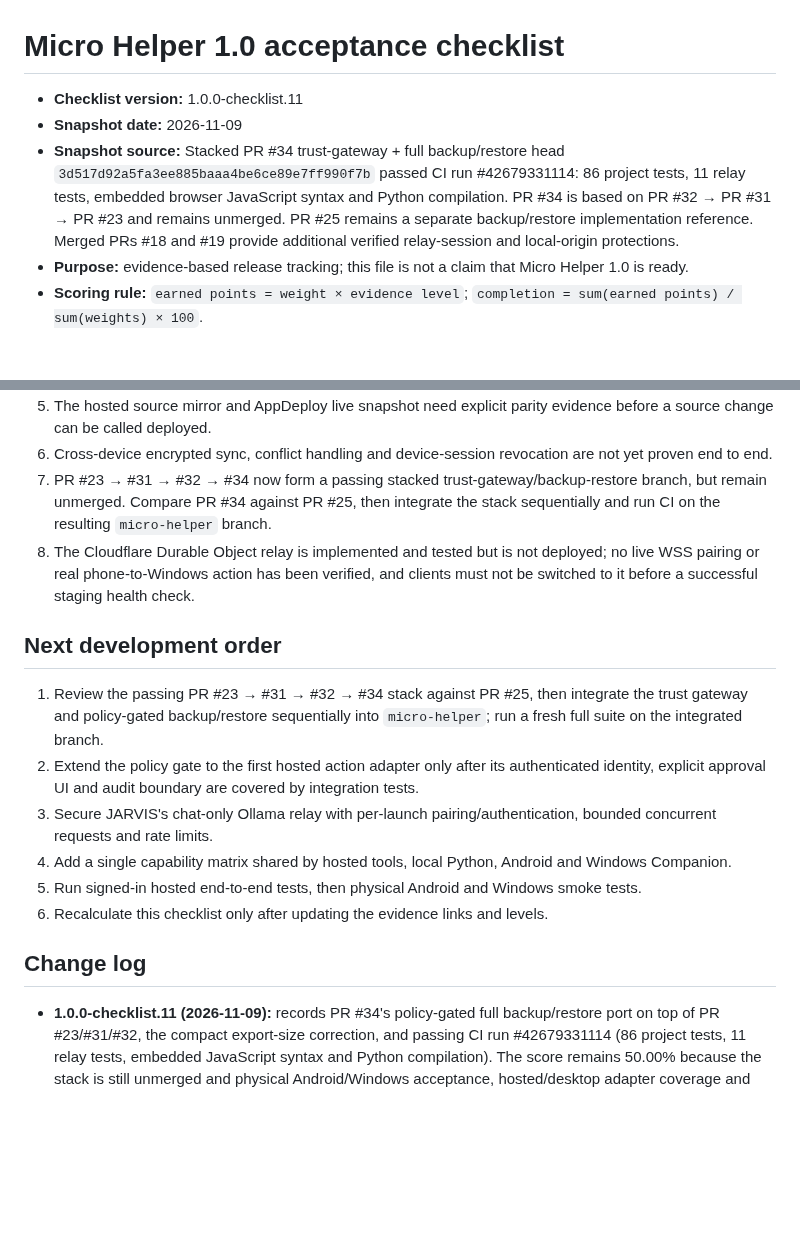
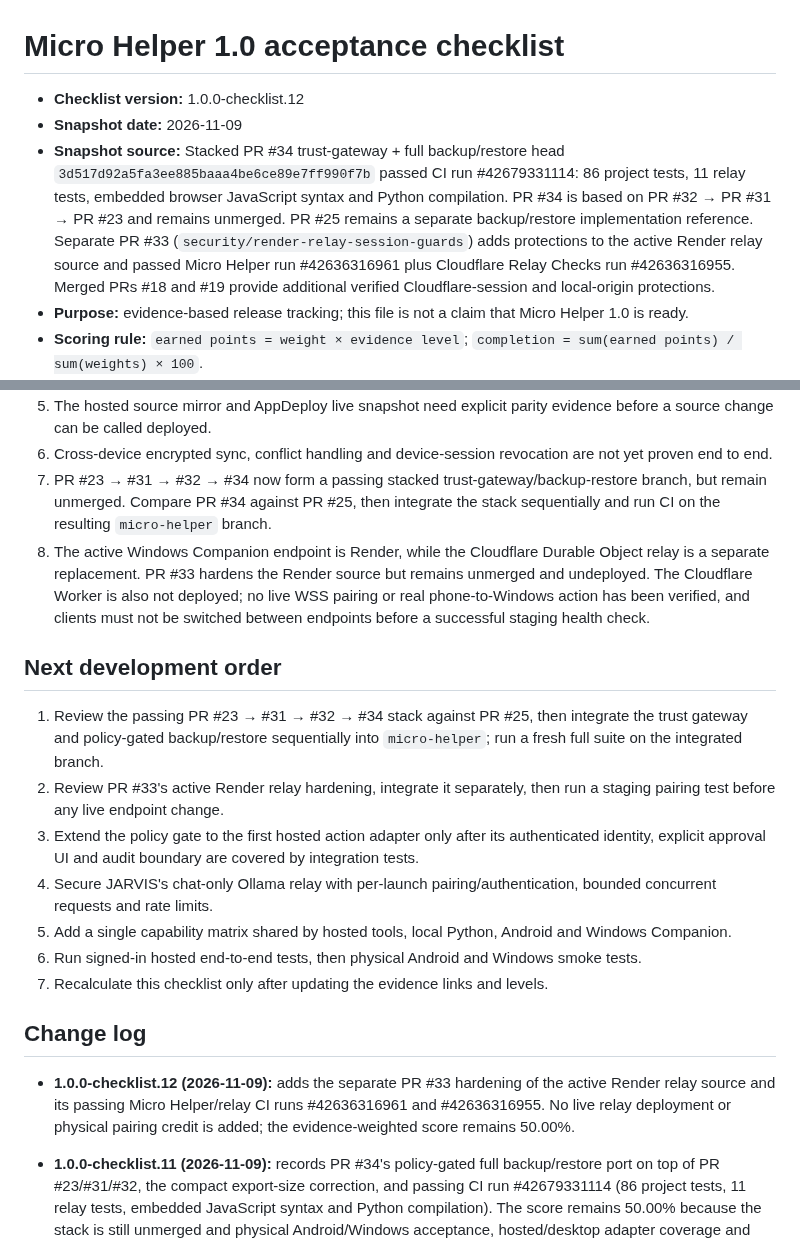
Before and after one commit to dominixe2/springtrap-, a Markdown page: docs/MICRO_HELPER_1_0_CHECKLIST.md, 2 parts joined by grey strips. GitHub-like rendering; blank space fills up the shorter version.

Commit message:
docs: record active Render relay security evidence

```diff
--- a/docs/MICRO_HELPER_1_0_CHECKLIST.md
+++ b/docs/MICRO_HELPER_1_0_CHECKLIST.md
@@ -1,8 +1,8 @@
 # Micro Helper 1.0 acceptance checklist
 
-- **Checklist version:** 1.0.0-checklist.11
+- **Checklist version:** 1.0.0-checklist.12
 - **Snapshot date:** 2026-11-09
-- **Snapshot source:** Stacked PR #34 trust-gateway + full backup/restore head `3d517d92a5fa3ee885baaa4be6ce89e7ff990f7b` passed CI run #42679331114: 86 project tests, 11 relay tests, embedded browser JavaScript syntax and Python compilation. PR #34 is based on PR #32 → PR #31 → PR #23 and remains unmerged. PR #25 remains a separate backup/restore implementation reference. Merged PRs #18 and #19 provide additional verified relay-session and local-origin protections.
+- **Snapshot source:** Stacked PR #34 trust-gateway + full backup/restore head `3d517d92a5fa3ee885baaa4be6ce89e7ff990f7b` passed CI run #42679331114: 86 project tests, 11 relay tests, embedded browser JavaScript syntax and Python compilation. PR #34 is based on PR #32 → PR #31 → PR #23 and remains unmerged. PR #25 remains a separate backup/restore implementation reference. Separate PR #33 (`security/render-relay-session-guards`) adds protections to the active Render relay source and passed Micro Helper run #42636316961 plus Cloudflare Relay Checks run #42636316955. Merged PRs #18 and #19 provide additional verified Cloudflare-session and local-origin protections.
 - **Purpose:** evidence-based release tracking; this file is not a claim that Micro Helper 1.0 is ready.
 - **Scoring rule:** `earned points = weight × evidence level`; `completion = sum(earned points) / sum(weights) × 100`.
 - **Weights:** total 100 points.
@@ -56,18 +56,21 @@ A level may be raised only when new implementation and evidence are linked in th
 5. The hosted source mirror and AppDeploy live snapshot need explicit parity evidence before a source change can be called deployed.
 6. Cross-device encrypted sync, conflict handling and device-session revocation are not yet proven end to end.
 7. PR #23 → #31 → #32 → #34 now form a passing stacked trust-gateway/backup-restore branch, but remain unmerged. Compare PR #34 against PR #25, then integrate the stack sequentially and run CI on the resulting `micro-helper` branch.
-8. The Cloudflare Durable Object relay is implemented and tested but is not deployed; no live WSS pairing or real phone-to-Windows action has been verified, and clients must not be switched to it before a successful staging health check.
+8. The active Windows Companion endpoint is Render, while the Cloudflare Durable Object relay is a separate replacement. PR #33 hardens the Render source but remains unmerged and undeployed. The Cloudflare Worker is also not deployed; no live WSS pairing or real phone-to-Windows action has been verified, and clients must not be switched between endpoints before a successful staging health check.
 
 ## Next development order
 
 1. Review the passing PR #23 → #31 → #32 → #34 stack against PR #25, then integrate the trust gateway and policy-gated backup/restore sequentially into `micro-helper`; run a fresh full suite on the integrated branch.
-2. Extend the policy gate to the first hosted action adapter only after its authenticated identity, explicit approval UI and audit boundary are covered by integration tests.
-3. Secure JARVIS's chat-only Ollama relay with per-launch pairing/authentication, bounded concurrent requests and rate limits.
-4. Add a single capability matrix shared by hosted tools, local Python, Android and Windows Companion.
-5. Run signed-in hosted end-to-end tests, then physical Android and Windows smoke tests.
-6. Recalculate this checklist only after updating the evidence links and levels.
+2. Review PR #33's active Render relay hardening, integrate it separately, then run a staging pairing test before any live endpoint change.
+3. Extend the policy gate to the first hosted action adapter only after its authenticated identity, explicit approval UI and audit boundary are covered by integration tests.
+4. Secure JARVIS's chat-only Ollama relay with per-launch pairing/authentication, bounded concurrent requests and rate limits.
+5. Add a single capability matrix shared by hosted tools, local Python, Android and Windows Companion.
+6. Run signed-in hosted end-to-end tests, then physical Android and Windows smoke tests.
+7. Recalculate this checklist only after updating the evidence links and levels.
 
 ## Change log
+
+- **1.0.0-checklist.12 (2026-11-09):** adds the separate PR #33 hardening of the active Render relay source and its passing Micro Helper/relay CI runs #42636316961 and #42636316955. No live relay deployment or physical pairing credit is added; the evidence-weighted score remains 50.00%.
 
 - **1.0.0-checklist.11 (2026-11-09):** records PR #34's policy-gated full backup/restore port on top of PR #23/#31/#32, the compact export-size correction, and passing CI run #42679331114 (86 project tests, 11 relay tests, embedded JavaScript syntax and Python compilation). The score remains 50.00% because the stack is still unmerged and physical Android/Windows acceptance, hosted/desktop adapter coverage and release verification remain incomplete.
 
```
